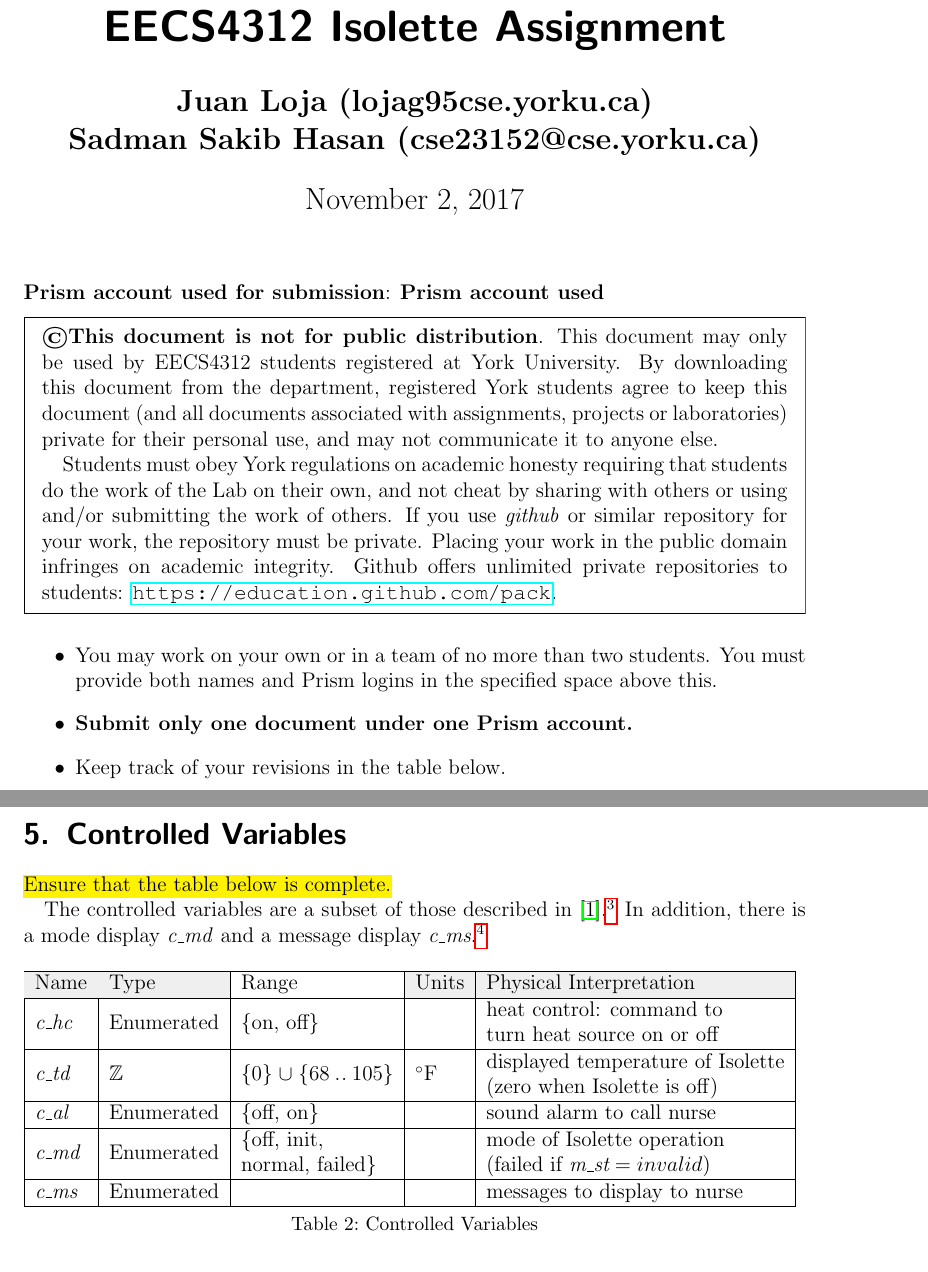
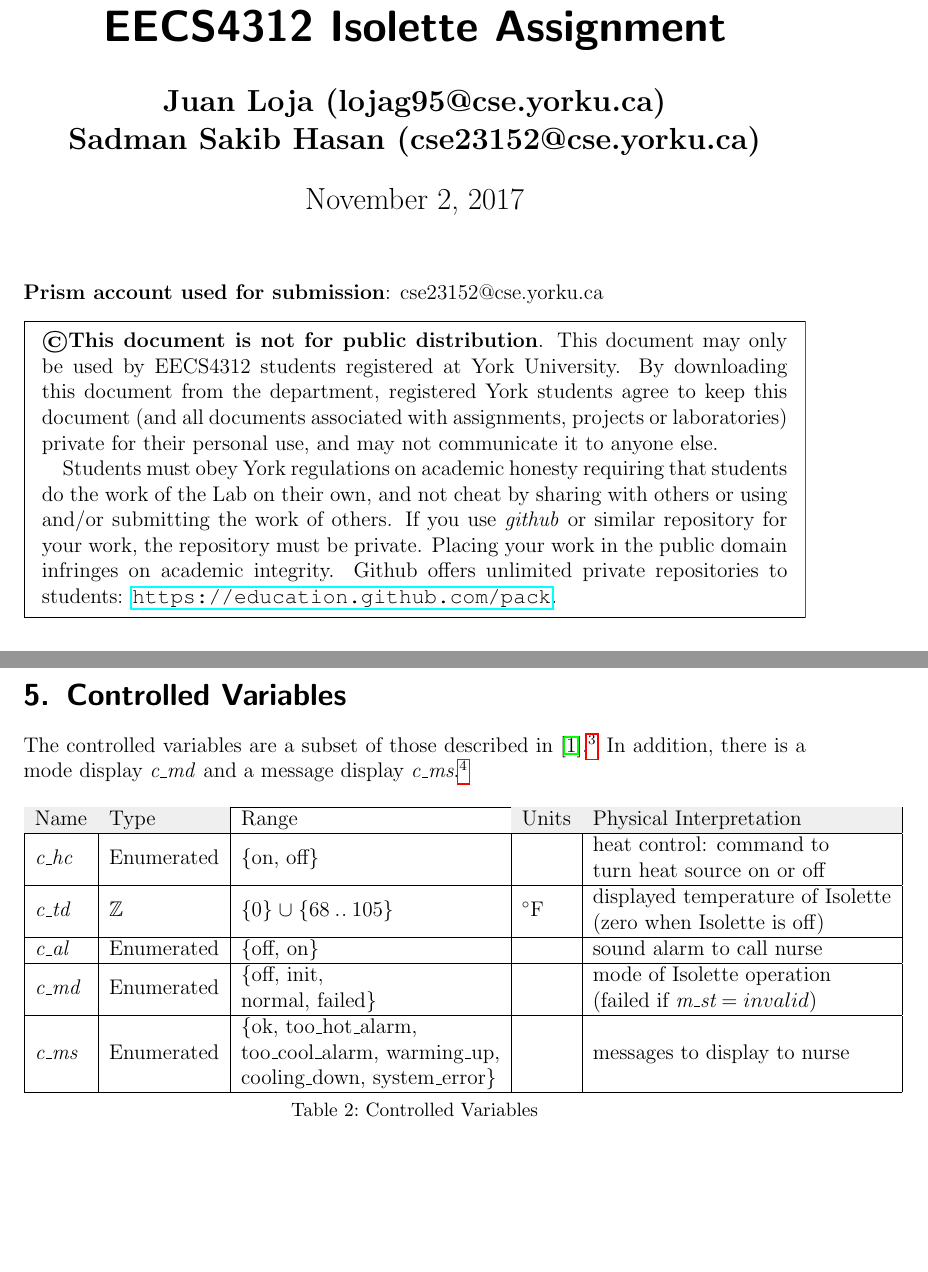
Before and after one commit to ssh24/EECS4312-Assignment, a LaTeX document (Latex/isolette-assign.tex): two parts of pages 1 and 9 of 21, joined at a grey line, cut so that both start at the same text. Compiled offline with pdfLaTeX; an older LaTeX class or package is replaced by its successor.

Commit message:
Fill c.v table

```diff
--- a/Latex/isolette-assign.tex
+++ b/Latex/isolette-assign.tex
@@ -12,11 +12,10 @@
 
 % Set the header
 \ihead[]{\small EECS4312 Isolette Assignment}
-\title{EECS4312 Isolette Assignment}
 
 
 %%%%%%%%%%%%Enter your names here%%%%%%%%
-\author{\textbf{Juan Loja (lojag95\@cse.yorku.ca)}
+\author{\textbf{Juan Loja (lojag95@cse.yorku.ca)}
 \and \textbf{Sadman Sakib Hasan (cse23152@cse.yorku.ca)}
 }
 %%%%%%%%%%%%%%%%%%%%%%%%%%%%%%%%
@@ -24,8 +23,10 @@
 \date{\today} % Display a given date or no date
 
 \begin{document}
+\title{EECS4312 Isolette Assignment}
 \maketitle
-\noindent \textbf{Prism account used for submission}: \textbf{Prism account used}
+
+\noindent \textbf{Prism account used for submission}: cse23152@cse.yorku.ca
 
 \begin {mdframed}
 \textbf{\copyright This document is not for public distribution}. This document may only be used by EECS4312 students registered at York University. By downloading this document from the department, registered York students agree to keep this document (and all documents associated with assignments, projects or laboratories) private for their personal use, and may not communicate it to anyone else.
@@ -33,14 +34,6 @@
 Students must obey York regulations on academic honesty requiring that students do the work of the Lab on their own, and not cheat by sharing with others or using and/or submitting the work of others. If you use \textit{github} or similar repository for your work,  the repository must be private. Placing your work in the public domain infringes on academic integrity. Github offers unlimited private repositories to students: \url{https://education.github.com/pack}.
 
 \end {mdframed}
-
-
-\begin{itemize}
-  \item You may work on your own or in a team of no more than two students. You must provide both names and Prism logins in the specified space above this.
-  \item \textbf{Submit only one document under one Prism account.}
-  \item Keep track of your revisions in the table below.
-\end{itemize}
-
 
 \newpage
 
@@ -156,8 +149,6 @@ The monitored variables are a subset of those described in \cite{REMH}.\footnote
 \newpage
 \section{Controlled Variables}
 
-\hl{Ensure that the table below is complete.}
-
 The controlled variables are a subset of those described in \cite{REMH}.\footnote{With some change of nomenclature. Controlled variables have a ``c'' prefix.} In addition, there is a mode display \cv{md} and a message display \cv{ms}.\footnote{The mode ``off'' is added to that of Fig.~A-4 in \cite{REMH}, and the mode transitions have been changed.}
 
 % Please add the following required packages to your document preamble:
@@ -171,7 +162,7 @@ The controlled variables are a subset of those described in \cite{REMH}.\footnot
 \cv{td}                      & $\intg$                      & $\{0\} \bunion \{68 \upto 105\}$                                         & $\degree{F}$                  & \begin{tabular}[c]{@{}l@{}}displayed temperature of Isolette\\ (zero when Isolette is off)\end{tabular} \\ \hline
 \cv{al}                      & Enumerated                   & \{off, on\}                                                              &                               & sound alarm to call nurse                                                                               \\ \hline
 \cv{md}                      & Enumerated                   & \begin{tabular}[c]{@{}l@{}}\{off, init, \\ normal, failed\}\end{tabular} &                               & \begin{tabular}[c]{@{}l@{}}mode of Isolette operation\\ (failed if $\mv{st} = invalid$)\end{tabular}    \\ \hline
-\cv{ms}                      & Enumerated                   &                                                                          &                               & messages to display to nurse                                                                            \\ \hline
+\cv{ms}                      & Enumerated                   &                               \begin{tabular}[c]{@{}l@{}}\{ok, too\_hot\_alarm, \\ too\_cool\_alarm, warming\_up, \\ cooling\_down, system\_error\}\end{tabular}                 & & messages to display to nurse                                                                            \\ \hline
 \end{tabular}
 \caption {Controlled Variables}
 \label{tbl:cv}
```
Also changed, not shown: Latex/isolette-assign.pdf, Latex/isolette-assign.tex (7 more changed lines), 7 other files.
